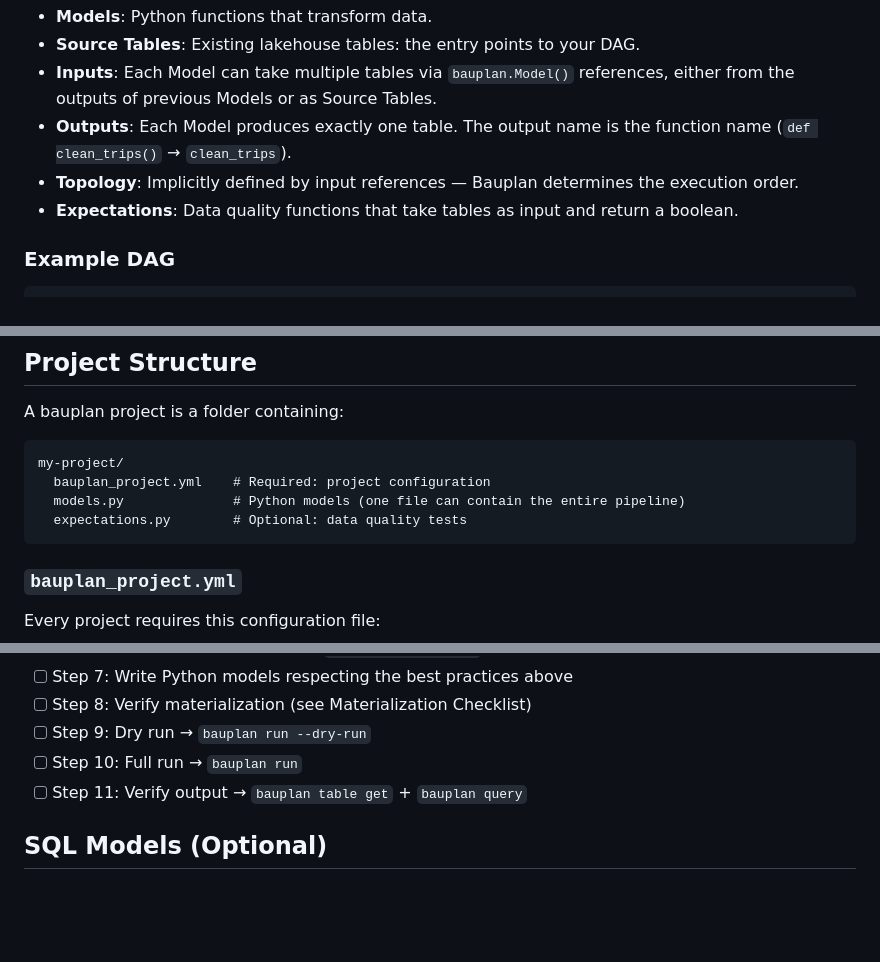
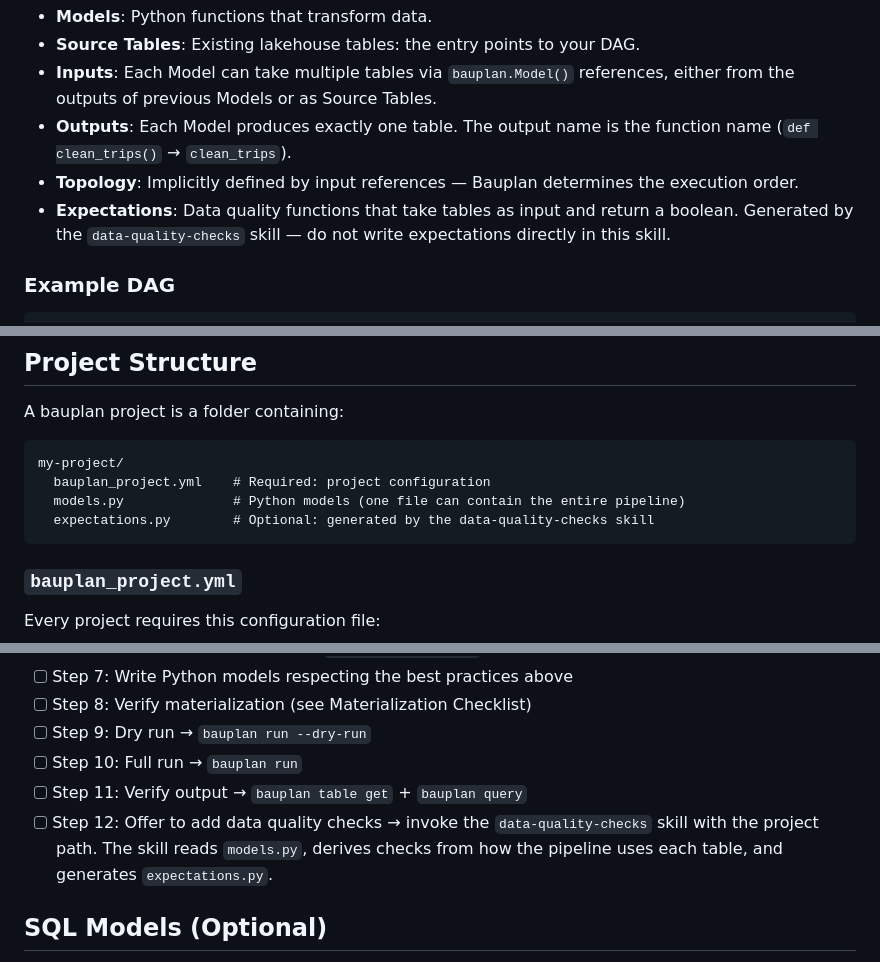
Before and after one commit to BauplanLabs/bauplan-mcp-server, a Markdown page: skills/data-pipeline/SKILL.md, 3 parts joined by grey strips. Drawn GitHub-style; blank space fills up the shorter version.

Commit message:
modified the data-pipeline SKILL.md to match the next structure with a data-quality pipeline

````diff
--- a/skills/data-pipeline/SKILL.md
+++ b/skills/data-pipeline/SKILL.md
@@ -45,7 +45,7 @@ A bauplan pipeline is a DAG of functions (models). Key concepts:
 - **Inputs**: Each Model can take multiple tables via `bauplan.Model()` references, either from the outputs of previous Models or as Source Tables.
 - **Outputs**: Each Model produces exactly one table. The output name is the function name (`def clean_trips()` → `clean_trips`).
 - **Topology**: Implicitly defined by input references — Bauplan determines the execution order.
-- **Expectations**: Data quality functions that take tables as input and return a boolean.
+- **Expectations**: Data quality functions that take tables as input and return a boolean. Generated by the `data-quality-checks` skill — do not write expectations directly in this skill.
 
 ### Example DAG
 ```text
@@ -134,7 +134,7 @@ A bauplan project is a folder containing:
 my-project/
   bauplan_project.yml    # Required: project configuration
   models.py              # Python models (one file can contain the entire pipeline)
-  expectations.py        # Optional: data quality tests
+  expectations.py        # Optional: generated by the data-quality-checks skill
 ```
 
 ### `bauplan_project.yml`
@@ -194,6 +194,7 @@ After writing models, verify each model has the correct `materialization_strateg
 - [ ] Step 9: Dry run → `bauplan run --dry-run`
 - [ ] Step 10: Full run → `bauplan run`
 - [ ] Step 11: Verify output → `bauplan table get` + `bauplan query`
+- [ ] Step 12: Offer to add data quality checks → invoke the `data-quality-checks` skill with the project path. The skill reads `models.py`, derives checks from how the pipeline uses each table, and generates `expectations.py`.
 
 ## SQL Models (Optional)
 
````
